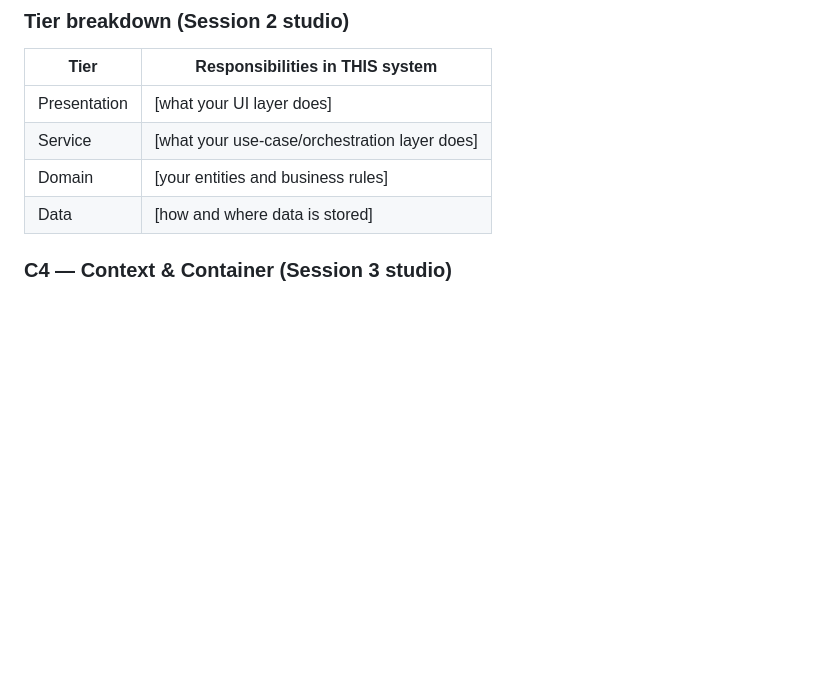
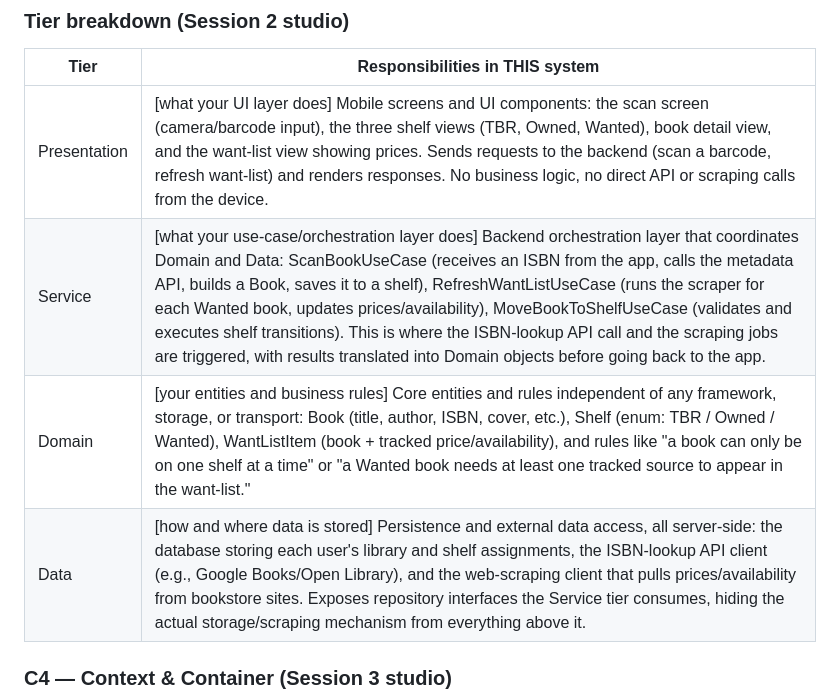
Before and after one commit to ghechavarria/cen5064-project-hechavarria, a Markdown page: README.md, the part around the change. Drawn GitHub-style; blank space fills up the shorter version.

Commit message:
added responsibilities in the system

```diff
--- a/README.md
+++ b/README.md
@@ -25,10 +25,10 @@ instructor will follow it literally on conference days.]
 
 | Tier | Responsibilities in THIS system |
 |------|--------------------------------|
-| Presentation | [what your UI layer does] |
-| Service | [what your use-case/orchestration layer does] |
-| Domain | [your entities and business rules] |
-| Data | [how and where data is stored] |
+| Presentation | [what your UI layer does] Mobile screens and UI components: the scan screen (camera/barcode input), the three shelf views (TBR, Owned, Wanted), book detail view, and the want-list view showing prices. Sends requests to the backend (scan a barcode, refresh want-list) and renders responses. No business logic, no direct API or scraping calls from the device. |
+| Service | [what your use-case/orchestration layer does] Backend orchestration layer that coordinates Domain and Data: ScanBookUseCase (receives an ISBN from the app, calls the metadata API, builds a Book, saves it to a shelf), RefreshWantListUseCase (runs the scraper for each Wanted book, updates prices/availability), MoveBookToShelfUseCase (validates and executes shelf transitions). This is where the ISBN-lookup API call and the scraping jobs are triggered, with results translated into Domain objects before going back to the app.|
+| Domain | [your entities and business rules] Core entities and rules independent of any framework, storage, or transport: Book (title, author, ISBN, cover, etc.), Shelf (enum: TBR / Owned / Wanted), WantListItem (book + tracked price/availability), and rules like "a book can only be on one shelf at a time" or "a Wanted book needs at least one tracked source to appear in the want-list."|
+| Data | [how and where data is stored] Persistence and external data access, all server-side: the database storing each user's library and shelf assignments, the ISBN-lookup API client (e.g., Google Books/Open Library), and the web-scraping client that pulls prices/availability from bookstore sites. Exposes repository interfaces the Service tier consumes, hiding the actual storage/scraping mechanism from everything above it.|
 
 ### C4 — Context & Container (Session 3 studio)
 
```
